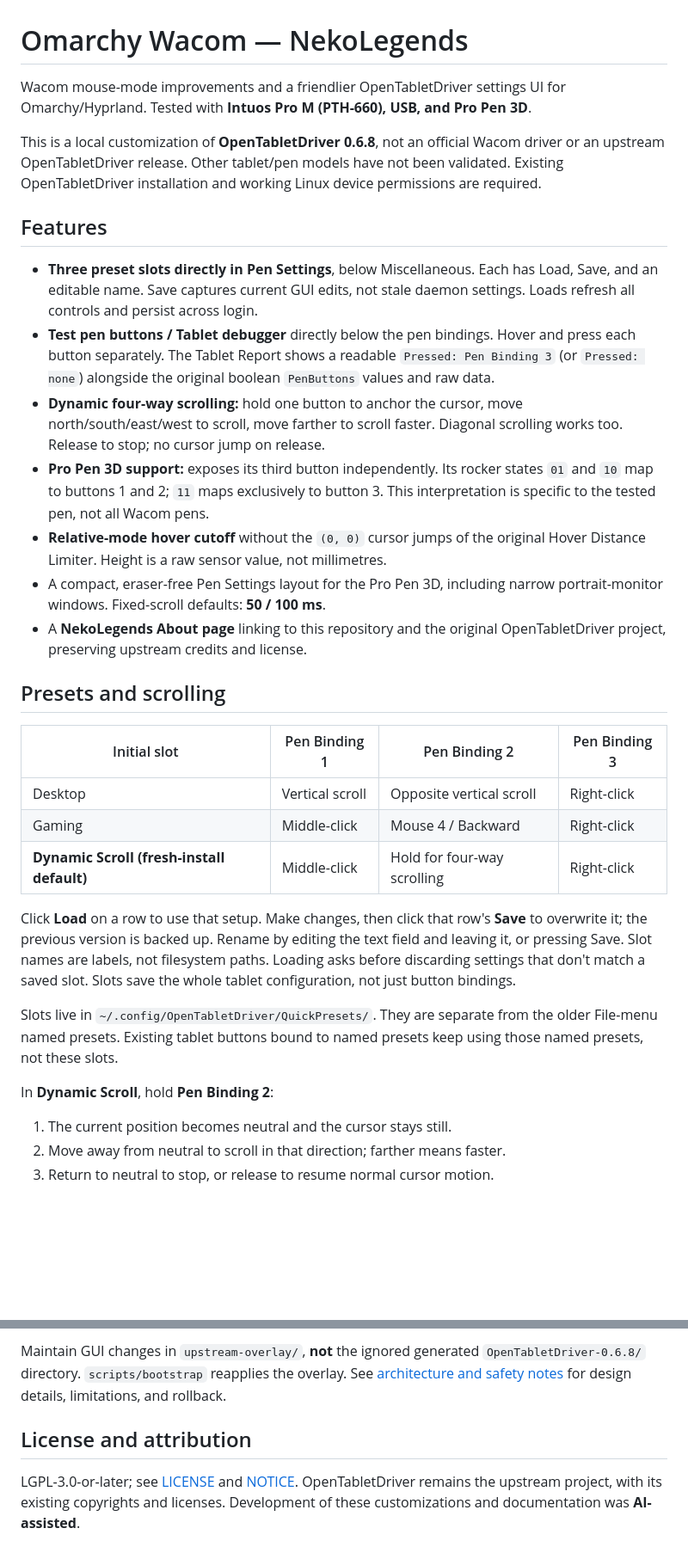
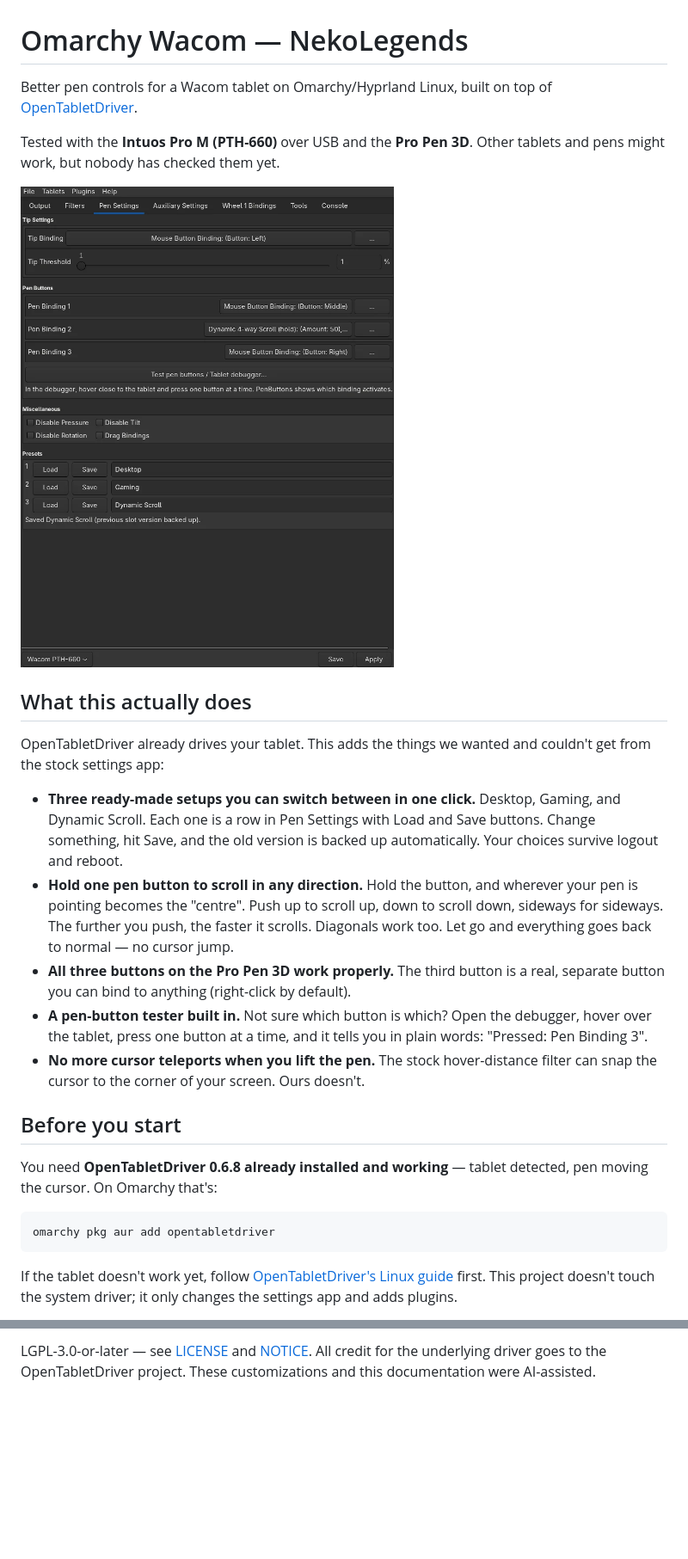
Before and after one commit to neko-legends/omarchy-wacom, a Markdown page: README.md, 2 parts joined by grey strips. Shown at 86% size. GitHub-like rendering; pictures changed too: docs/pen-settings.png (added); blank space fills up the shorter version.

````diff
--- a/README.md
+++ b/README.md
@@ -1,56 +1,46 @@
 # Omarchy Wacom — NekoLegends
 
-Wacom mouse-mode improvements and a friendlier OpenTabletDriver settings UI for
-Omarchy/Hyprland. Tested with **Intuos Pro M (PTH-660), USB, and Pro Pen 3D**.
+Better pen controls for a Wacom tablet on Omarchy/Hyprland Linux, built on top of
+[OpenTabletDriver](https://opentabletdriver.net/).
 
-This is a local customization of **OpenTabletDriver 0.6.8**, not an official
-Wacom driver or an upstream OpenTabletDriver release. Other tablet/pen models
-have not been validated. Existing OpenTabletDriver installation and working
-Linux device permissions are required.
+Tested with the **Intuos Pro M (PTH-660)** over USB and the **Pro Pen 3D**. Other
+tablets and pens might work, but nobody has checked them yet.
 
-## Features
+![Pen Settings — button bindings, scrolling and presets](docs/pen-settings.png)
 
-- **Three preset slots directly in Pen Settings**, below Miscellaneous. Each
-  has Load, Save, and an editable name. Save captures current GUI edits, not
-  stale daemon settings. Loads refresh all controls and persist across login.
-- **Test pen buttons / Tablet debugger** directly below the pen bindings.
-  Hover and press each button separately. The Tablet Report shows a readable
-  `Pressed: Pen Binding 3` (or `Pressed: none`) alongside the original boolean
-  `PenButtons` values and raw data.
-- **Dynamic four-way scrolling:** hold one button to anchor the cursor, move
-  north/south/east/west to scroll, move farther to scroll faster. Diagonal
-  scrolling works too. Release to stop; no cursor jump on release.
-- **Pro Pen 3D support:** exposes its third button independently. Its rocker
-  states `01` and `10` map to buttons 1 and 2; `11` maps exclusively to button 3.
-  This interpretation is specific to the tested pen, not all Wacom pens.
-- **Relative-mode hover cutoff** without the `(0, 0)` cursor jumps of the
-  original Hover Distance Limiter. Height is a raw sensor value, not millimetres.
-- A compact, eraser-free Pen Settings layout for the Pro Pen 3D, including
-  narrow portrait-monitor windows. Fixed-scroll defaults: **50 / 100 ms**.
-- A **NekoLegends About page** linking to this repository and the original
-  OpenTabletDriver project, preserving upstream credits and license.
+## What this actually does
 
-## Presets and scrolling
+OpenTabletDriver already drives your tablet. This adds the things we wanted and
+couldn't get from the stock settings app:
 
-| Initial slot | Pen Binding 1 | Pen Binding 2 | Pen Binding 3 |
-|---|---|---|---|
-| Desktop | Vertical scroll | Opposite vertical scroll | Right-click |
-| Gaming | Middle-click | Mouse 4 / Backward | Right-click |
-| **Dynamic Scroll (fresh-install default)** | Middle-click | Hold for four-way scrolling | Right-click |
+- **Three ready-made setups you can switch between in one click.** Desktop,
+  Gaming, and Dynamic Scroll. Each one is a row in Pen Settings with Load and
+  Save buttons. Change something, hit Save, and the old version is backed up
+  automatically. Your choices survive logout and reboot.
+- **Hold one pen button to scroll in any direction.** Hold the button, and
+  wherever your pen is pointing becomes the "centre". Push up to scroll up,
+  down to scroll down, sideways for sideways. The further you push, the faster
+  it scrolls. Diagonals work too. Let go and everything goes back to normal —
+  no cursor jump.
+- **All three buttons on the Pro Pen 3D work properly.** The third button is a
+  real, separate button you can bind to anything (right-click by default).
+- **A pen-button tester built in.** Not sure which button is which? Open the
+  debugger, hover over the tablet, press one button at a time, and it tells you
+  in plain words: "Pressed: Pen Binding 3".
+- **No more cursor teleports when you lift the pen.** The stock hover-distance
+  filter can snap the cursor to the corner of your screen. Ours doesn't.
 
-Click **Load** on a row to use that setup. Make changes, then click that row's
-**Save** to overwrite it; the previous version is backed up. Rename by editing
-the text field and leaving it, or pressing Save. Slot names are labels, not
-filesystem paths. Loading asks before discarding settings that don't match a
-saved slot. Slots save the whole tablet configuration, not just button bindings.
+## Before you start
 
-Slots live in `~/.config/OpenTabletDriver/QuickPresets/`. They are separate from
-the older File-menu named presets. Existing tablet buttons bound to named
-presets keep using those named presets, not these slots.
+You need **OpenTabletDriver 0.6.8 already installed and working** — tablet
+detected, pen moving the cursor. On Omarchy that's:
 
-In **Dynamic Scroll**, hold **Pen Binding 2**:
+```bash
+omarchy pkg aur add opentabletdriver
+```
 
-1. The current position becomes neutral and the cursor stays still.
-2. Move away from neutral to scroll in that direction; farther means faster.
-3. Return to neutral to stop, or release to resume normal cursor motion.
+If the tablet doesn't work yet, follow
+[OpenTabletDriver's Linux guide](https://opentabletdriver.net/Wiki/Install/Linux)
+first. This project doesn't touch the system driver; it only changes the
+settings app and adds plugins.
 
@@ -143,11 +110,4 @@ opening the debugger. Physical pen feel still needs hardware testing.
 
-Maintain GUI changes in `upstream-overlay/`, **not** the ignored generated
-`OpenTabletDriver-0.6.8/` directory. `scripts/bootstrap` reapplies the overlay.
-See [architecture and safety notes](docs/architecture.md) for design details,
-limitations, and rollback.
-
-## License and attribution
-
-LGPL-3.0-or-later; see [LICENSE](LICENSE) and [NOTICE](NOTICE). OpenTabletDriver
-remains the upstream project, with its existing copyrights and licenses.
-Development of these customizations and documentation was **AI-assisted**.
+LGPL-3.0-or-later — see [LICENSE](LICENSE) and [NOTICE](NOTICE). All credit for
+the underlying driver goes to the OpenTabletDriver project. These
+customizations and this documentation were AI-assisted.
````
Also changed, not shown: other parts of README.md (+43 -66 lines).
